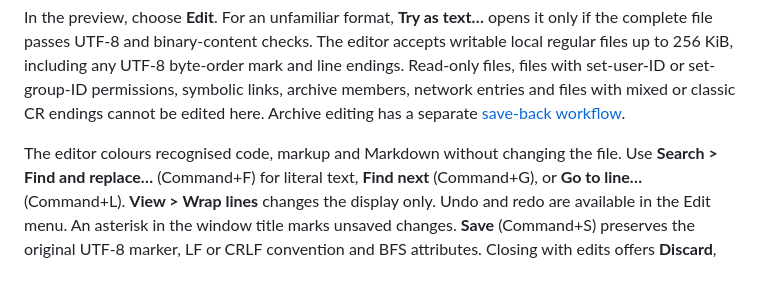
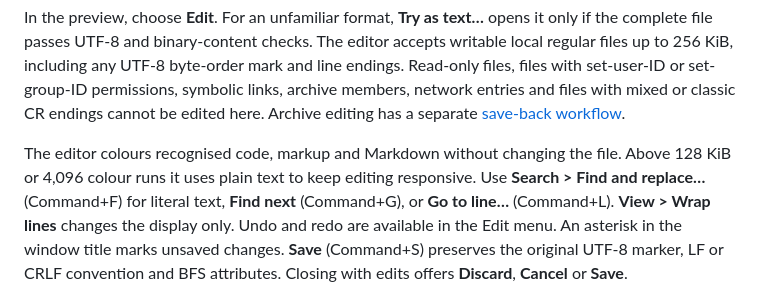
Before and after one commit to kambuziarendal/Lister, a Markdown page: docs/GUIDE.md, the part around the change. Drawn GitHub-style.

```diff
--- a/docs/GUIDE.md
+++ b/docs/GUIDE.md
@@ -170,7 +170,8 @@ and files with mixed or classic CR endings cannot be edited here. Archive editin
 [save-back workflow](#editing-an-archive-member).
 
 The editor colours recognised code, markup and Markdown without changing the
-file. Use **Search > Find and replace…** (Command+F) for literal text,
+file. Above 128 KiB or 4,096 colour runs it uses plain text to keep editing
+responsive. Use **Search > Find and replace…** (Command+F) for literal text,
 **Find next** (Command+G), or **Go to line…** (Command+L). **View > Wrap lines**
 changes the display only. Undo and redo are available in the Edit menu.
 An asterisk in the window title marks unsaved changes. **Save** (Command+S)
```
Also changed, not shown: docs/VERIFICATION.md (+36 -0 lines), docs/screenshots/listi-quick-view-0.35.0.png (added), docs/screenshots/listi-source-editor-0.35.0.png (added).
